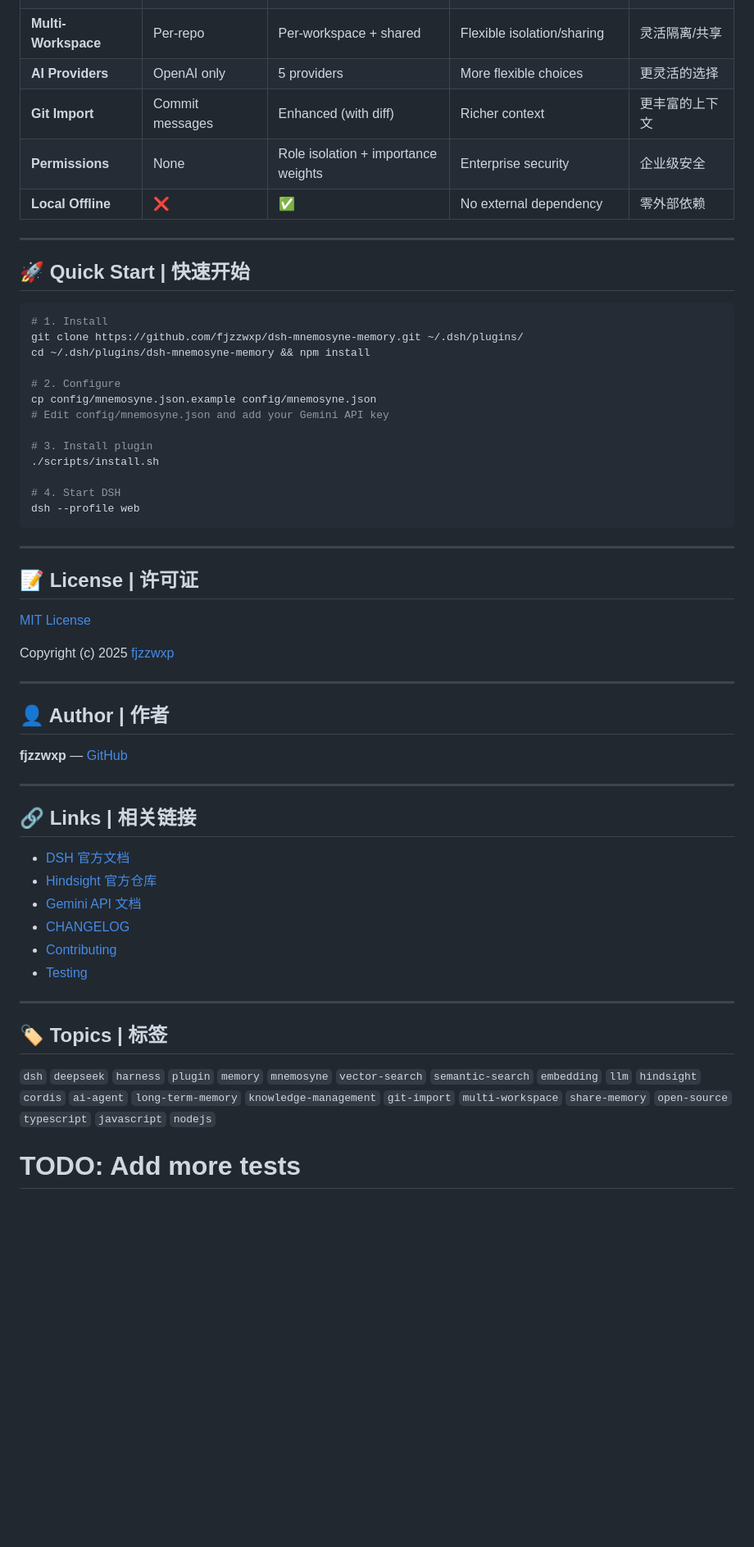
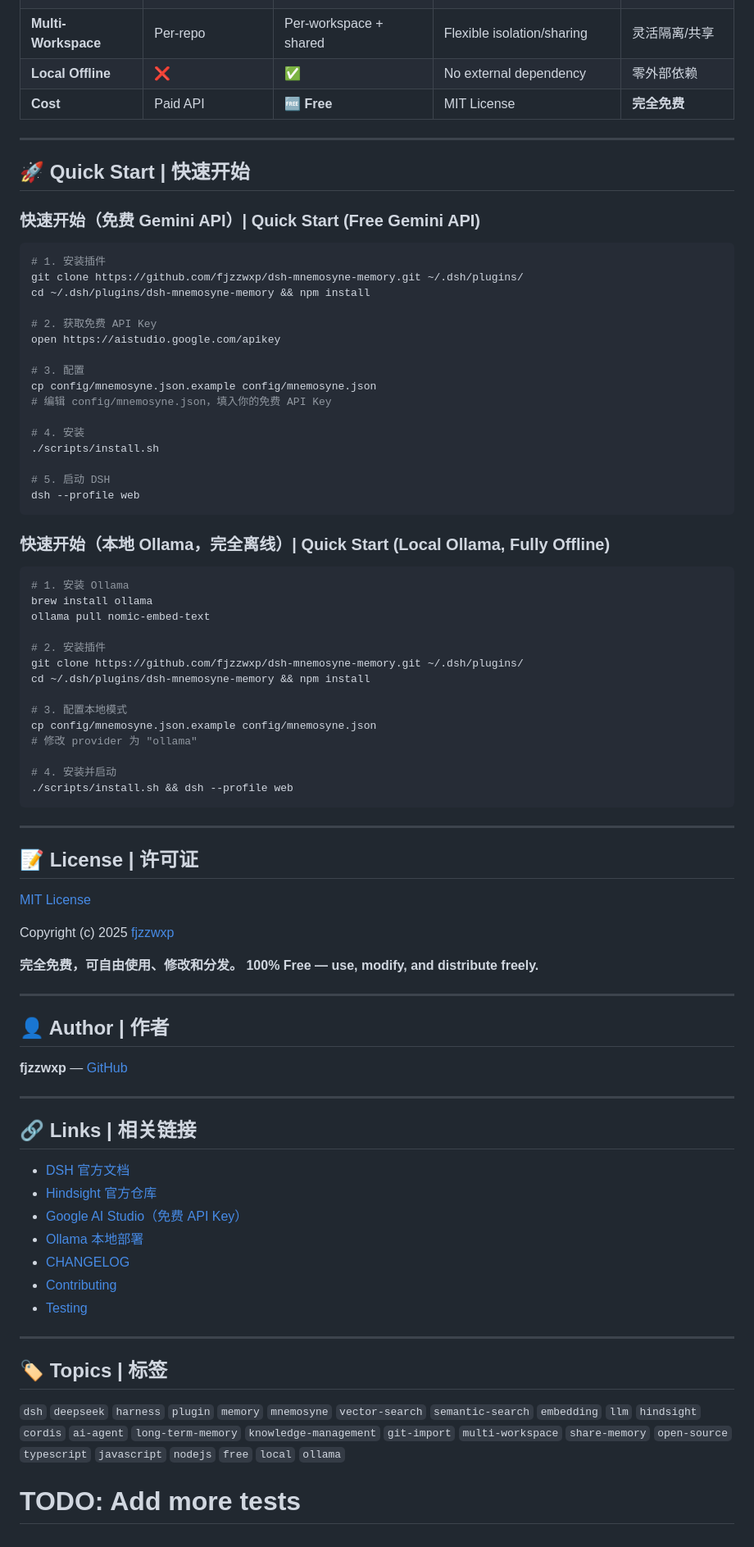
Before and after one commit to Witchwarren2344/dsh-mnemosyne-memory, a Markdown page: README.md, the part around one of its changes. Shown at 82% size. Drawn GitHub-style; blank space fills up the shorter version.

Commit message:
docs: emphasize free/local deployment, add Gemini API key guide

````diff
--- a/README.md
+++ b/README.md
@@ -383,29 +426,51 @@ Automatically triggered during DSH sessions:
 | **Codebase Survey** | None | 30+ config patterns | Enhanced context understanding | 增强上下文理解 |
 | **Cross-Session** | None | Import historical sessions | Inherit existing knowledge | 继承已有知识 |
 | **Multi-Workspace** | Per-repo | Per-workspace + shared | Flexible isolation/sharing | 灵活隔离/共享 |
-| **AI Providers** | OpenAI only | 5 providers | More flexible choices | 更灵活的选择 |
-| **Git Import** | Commit messages | Enhanced (with diff) | Richer context | 更丰富的上下文 |
-| **Permissions** | None | Role isolation + importance weights | Enterprise security | 企业级安全 |
 | **Local Offline** | ❌ | ✅ | No external dependency | 零外部依赖 |
+| **Cost** | Paid API | 🆓 **Free** | MIT License | **完全免费** |
 
 ---
 
 ## 🚀 Quick Start | 快速开始
 
+### 快速开始（免费 Gemini API）| Quick Start (Free Gemini API)
+
 ```bash
-# 1. Install
+# 1. 安装插件
 git clone https://github.com/fjzzwxp/dsh-mnemosyne-memory.git ~/.dsh/plugins/
 cd ~/.dsh/plugins/dsh-mnemosyne-memory && npm install
 
-# 2. Configure
+# 2. 获取免费 API Key
+open https://aistudio.google.com/apikey
+
+# 3. 配置
 cp config/mnemosyne.json.example config/mnemosyne.json
-# Edit config/mnemosyne.json and add your Gemini API key
+# 编辑 config/mnemosyne.json，填入你的免费 API Key
 
-# 3. Install plugin
+# 4. 安装
 ./scripts/install.sh
 
-# 4. Start DSH
+# 5. 启动 DSH
 dsh --profile web
+```
+
+### 快速开始（本地 Ollama，完全离线）| Quick Start (Local Ollama, Fully Offline)
+
+```bash
+# 1. 安装 Ollama
+brew install ollama
+ollama pull nomic-embed-text
+
+# 2. 安装插件
+git clone https://github.com/fjzzwxp/dsh-mnemosyne-memory.git ~/.dsh/plugins/
+cd ~/.dsh/plugins/dsh-mnemosyne-memory && npm install
+
+# 3. 配置本地模式
+cp config/mnemosyne.json.example config/mnemosyne.json
+# 修改 provider 为 "ollama"
+
+# 4. 安装并启动
+./scripts/install.sh && dsh --profile web
 ```
 
 ---
@@ -415,6 +480,9 @@ dsh --profile web
 [MIT License](./LICENSE)
 
 Copyright (c) 2025 [fjzzwxp](https://github.com/fjzzwxp)
+
+**完全免费，可自由使用、修改和分发。**
+**100% Free — use, modify, and distribute freely.**
 
 ---
 
@@ -428,7 +496,8 @@ Copyright (c) 2025 [fjzzwxp](https://github.com/fjzzwxp)
 
 - [DSH 官方文档](https://deepseek-harness.github.io/deepseek-harness/)
 - [Hindsight 官方仓库](https://github.com/vectorize-io/hindsight)
-- [Gemini API 文档](https://ai.google.dev/gemini-api/docs)
+- [Google AI Studio（免费 API Key）](https://aistudio.google.com/apikey)
+- [Ollama 本地部署](https://ollama.com)
 - [CHANGELOG](./CHANGELOG.md)
 - [Contributing](./CONTRIBUTING.md)
 - [Testing](./TESTING.md)
@@ -437,5 +506,5 @@ Copyright (c) 2025 [fjzzwxp](https://github.com/fjzzwxp)
 
 ## 🏷️ Topics | 标签
 
-`dsh` `deepseek` `harness` `plugin` `memory` `mnemosyne` `vector-search` `semantic-search` `embedding` `llm` `hindsight` `cordis` `ai-agent` `long-term-memory` `knowledge-management` `git-import` `multi-workspace` `share-memory` `open-source` `typescript` `javascript` `nodejs`
+`dsh` `deepseek` `harness` `plugin` `memory` `mnemosyne` `vector-search` `semantic-search` `embedding` `llm` `hindsight` `cordis` `ai-agent` `long-term-memory` `knowledge-management` `git-import` `multi-workspace` `share-memory` `open-source` `typescript` `javascript` `nodejs` `free` `local` `ollama`
 # TODO: Add more tests
````
Also changed, not shown: other parts of README.md (+132 -89 lines).
